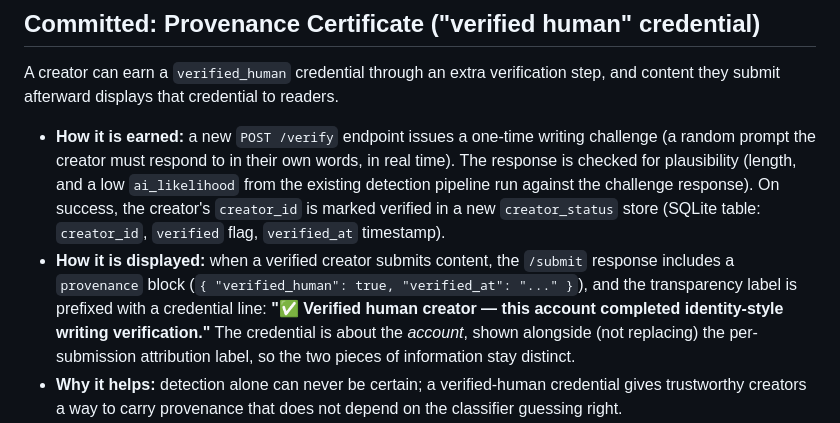
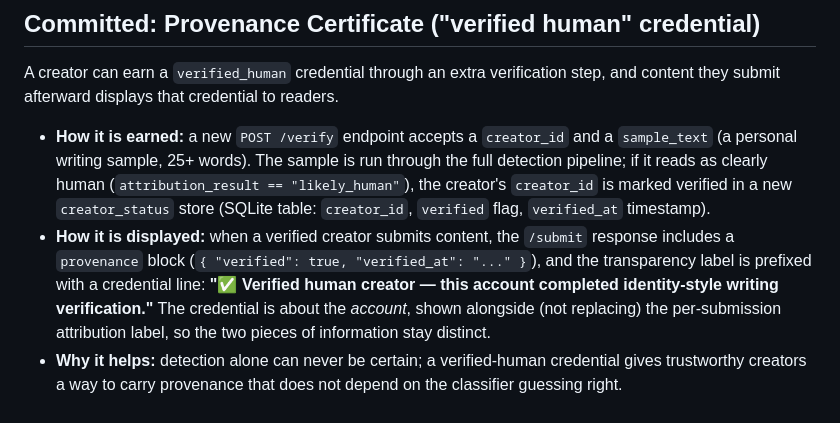
Before and after one commit to andynguyen01/ai201-project4-provenance-guard, a Markdown page: planning.md, the part around the change. Rendered like a GitHub page.

```diff
--- a/planning.md
+++ b/planning.md
@@ -284,8 +284,8 @@ The core scoring already uses a documented **weighted blend** of two signals, so
 
 A creator can earn a `verified_human` credential through an extra verification step, and content they submit afterward displays that credential to readers.
 
-- **How it is earned:** a new `POST /verify` endpoint issues a one-time writing challenge (a random prompt the creator must respond to in their own words, in real time). The response is checked for plausibility (length, and a low `ai_likelihood` from the existing detection pipeline run against the challenge response). On success, the creator's `creator_id` is marked verified in a new `creator_status` store (SQLite table: `creator_id`, `verified` flag, `verified_at` timestamp).
-- **How it is displayed:** when a verified creator submits content, the `/submit` response includes a `provenance` block (`{ "verified_human": true, "verified_at": "..." }`), and the transparency label is prefixed with a credential line: **"✅ Verified human creator — this account completed identity-style writing verification."** The credential is about the *account*, shown alongside (not replacing) the per-submission attribution label, so the two pieces of information stay distinct.
+- **How it is earned:** a new `POST /verify` endpoint accepts a `creator_id` and a `sample_text` (a personal writing sample, 25+ words). The sample is run through the full detection pipeline; if it reads as clearly human (`attribution_result == "likely_human"`), the creator's `creator_id` is marked verified in a new `creator_status` store (SQLite table: `creator_id`, `verified` flag, `verified_at` timestamp).
+- **How it is displayed:** when a verified creator submits content, the `/submit` response includes a `provenance` block (`{ "verified": true, "verified_at": "..." }`), and the transparency label is prefixed with a credential line: **"✅ Verified human creator — this account completed identity-style writing verification."** The credential is about the *account*, shown alongside (not replacing) the per-submission attribution label, so the two pieces of information stay distinct.
 - **Why it helps:** detection alone can never be certain; a verified-human credential gives trustworthy creators a way to carry provenance that does not depend on the classifier guessing right.
 - **Blind spot:** verification proves the account passed a writing challenge once, not that every later submission is unassisted — so the credential is framed as account-level reputation, never as proof that a specific piece is human.
 - **Verification:** call `/verify` for a creator, confirm `creator_status` flips to verified, then submit content as that creator and confirm the `provenance` block and credential line appear; submit as an unverified creator and confirm they do not.
```
